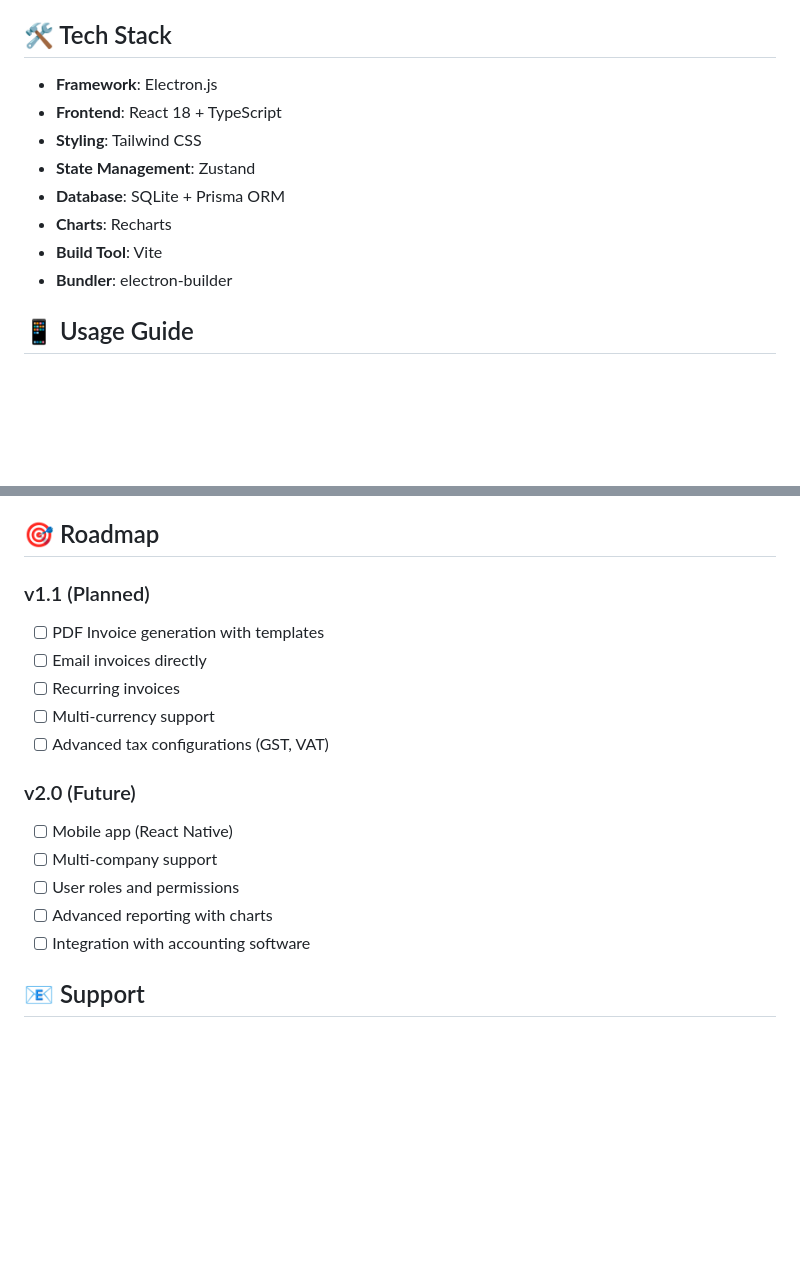
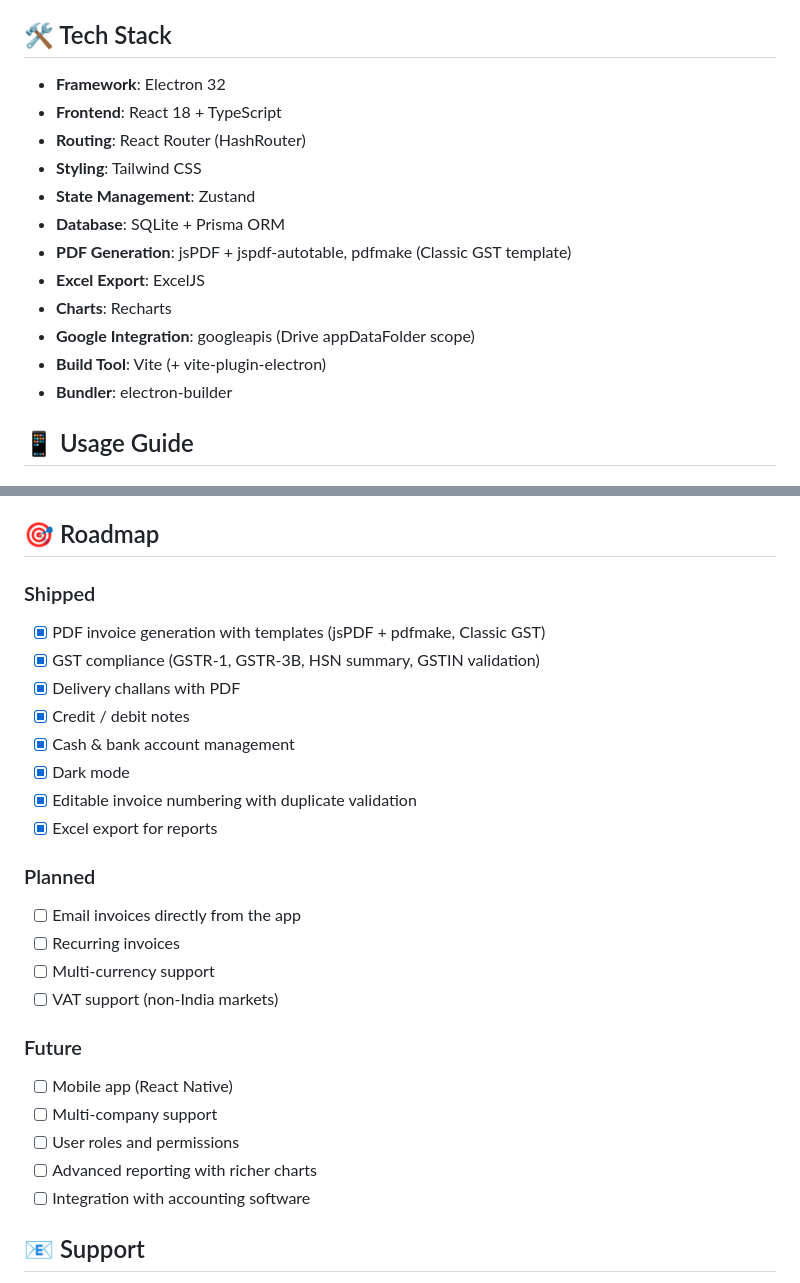
Before and after one commit to neucleosoft/neu-invoicing, a Markdown page: README.md, 2 parts joined by grey strips. GitHub-like rendering; blank space fills up the shorter version.

```diff
--- a/README.md
+++ b/README.md
@@ -201,13 +247,17 @@ neu-invoicing/
 
 ## 🛠️ Tech Stack
 
-- **Framework**: Electron.js
+- **Framework**: Electron 32
 - **Frontend**: React 18 + TypeScript
+- **Routing**: React Router (HashRouter)
 - **Styling**: Tailwind CSS
 - **State Management**: Zustand
 - **Database**: SQLite + Prisma ORM
+- **PDF Generation**: jsPDF + jspdf-autotable, pdfmake (Classic GST template)
+- **Excel Export**: ExcelJS
 - **Charts**: Recharts
-- **Build Tool**: Vite
+- **Google Integration**: googleapis (Drive appDataFolder scope)
+- **Build Tool**: Vite (+ vite-plugin-electron)
 - **Bundler**: electron-builder
 
 ## 📱 Usage Guide
@@ -303,18 +353,27 @@ MIT License - Use freely for personal or commercial purposes
 
 ## 🎯 Roadmap
 
-### v1.1 (Planned)
-- [ ] PDF Invoice generation with templates
-- [ ] Email invoices directly
+### Shipped
+- [x] PDF invoice generation with templates (jsPDF + pdfmake, Classic GST)
+- [x] GST compliance (GSTR-1, GSTR-3B, HSN summary, GSTIN validation)
+- [x] Delivery challans with PDF
+- [x] Credit / debit notes
+- [x] Cash & bank account management
+- [x] Dark mode
+- [x] Editable invoice numbering with duplicate validation
+- [x] Excel export for reports
+
+### Planned
+- [ ] Email invoices directly from the app
 - [ ] Recurring invoices
 - [ ] Multi-currency support
-- [ ] Advanced tax configurations (GST, VAT)
+- [ ] VAT support (non-India markets)
 
-### v2.0 (Future)
+### Future
 - [ ] Mobile app (React Native)
 - [ ] Multi-company support
 - [ ] User roles and permissions
-- [ ] Advanced reporting with charts
+- [ ] Advanced reporting with richer charts
 - [ ] Integration with accounting software
 
 ## 📧 Support
```
Also changed, not shown: other parts of README.md (+69 -23 lines).
